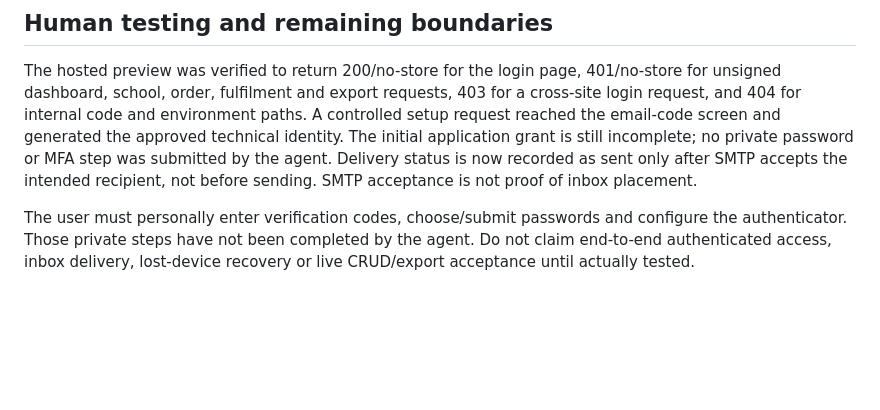
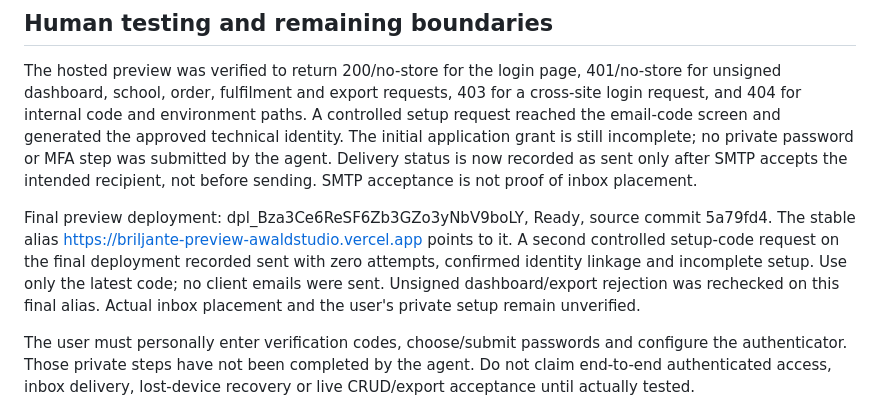
Before and after one commit to awaldstudio-byte/BRILIJANTEBOEKE, a Markdown page: docs/STAFF_ACCESS_PREVIEW_2026-10-22.md, the part around the change. Drawn GitHub-style; blank space fills up the shorter version.

Commit message:
Record deployed staff login preview verification

```diff
--- a/docs/STAFF_ACCESS_PREVIEW_2026-10-22.md
+++ b/docs/STAFF_ACCESS_PREVIEW_2026-10-22.md
@@ -23,6 +23,8 @@ The existing preview=1 demonstration remains sample-only and now visibly identif
 
 The hosted preview was verified to return 200/no-store for the login page, 401/no-store for unsigned dashboard, school, order, fulfilment and export requests, 403 for a cross-site login request, and 404 for internal code and environment paths. A controlled setup request reached the email-code screen and generated the approved technical identity. The initial application grant is still incomplete; no private password or MFA step was submitted by the agent. Delivery status is now recorded as sent only after SMTP accepts the intended recipient, not before sending. SMTP acceptance is not proof of inbox placement.
 
+Final preview deployment: dpl_Bza3Ce6ReSF6Zb3GZo3yNbV9boLY, Ready, source commit 5a79fd4. The stable alias https://briljante-preview-awaldstudio.vercel.app points to it. A second controlled setup-code request on the final deployment recorded sent with zero attempts, confirmed identity linkage and incomplete setup. Use only the latest code; no client emails were sent. Unsigned dashboard/export rejection was rechecked on this final alias. Actual inbox placement and the user's private setup remain unverified.
+
 The user must personally enter verification codes, choose/submit passwords and configure the authenticator. Those private steps have not been completed by the agent. Do not claim end-to-end authenticated access, inbox delivery, lost-device recovery or live CRUD/export acceptance until actually tested.
 
 This preview does not publish the application to the client's main domain or enable PayFast/live payments, paid-order emails, client accounts or richer order-summary templates. Production readiness also requires provider-admin MFA/recovery review, backup/restore and availability decisions, and migration-history reconciliation. The provider's paid leaked-password feature has not been purchased.
```
